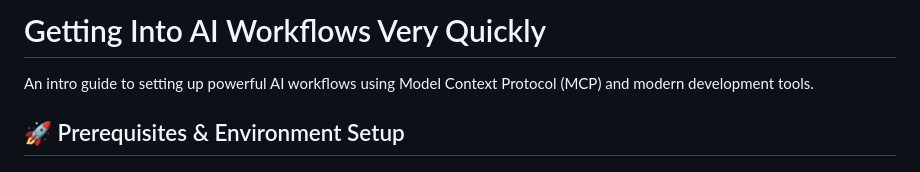
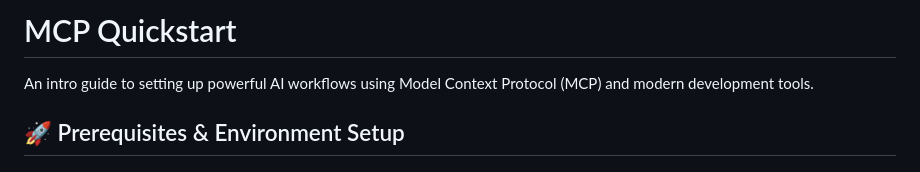
Before and after one commit to ajw4sk/ai-tools, a Markdown page: mcp/get-started/lets-gooooo.md, the part around the change. Rendered like a GitHub page.

Commit message:
Update lets-gooooo.md
Signed-off-by: AJ Wippl <3620724+ajw4sk@users.noreply.github.com>

```diff
--- a/mcp/get-started/lets-gooooo.md
+++ b/mcp/get-started/lets-gooooo.md
@@ -1,4 +1,4 @@
-# Getting Into AI Workflows Very Quickly
+# MCP Quickstart
 
 An intro guide to setting up powerful AI workflows using Model Context Protocol (MCP) and modern development tools.
 
```
